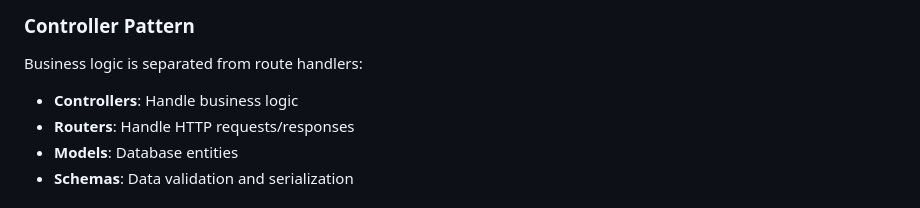
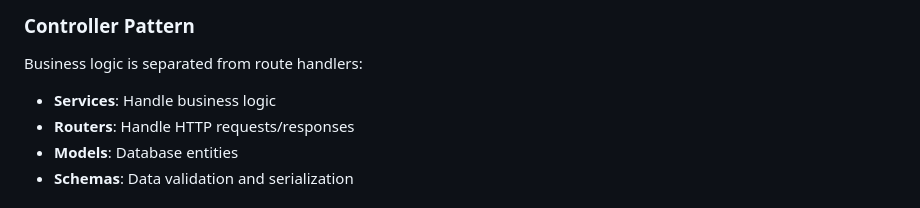
Before and after one commit to yigittcode/fastapi-clean-architecture, a Markdown page: README.md, the part around the change. Rendered like a GitHub page.

Commit message:
README.md is uptaded

```diff
--- a/README.md
+++ b/README.md
@@ -225,7 +225,7 @@ curl -X POST "http://localhost:8000/items/" \
 
 ### Controller Pattern
 Business logic is separated from route handlers:
-- **Controllers**: Handle business logic
+- **Services**: Handle business logic
 - **Routers**: Handle HTTP requests/responses
 - **Models**: Database entities
 - **Schemas**: Data validation and serialization
```
